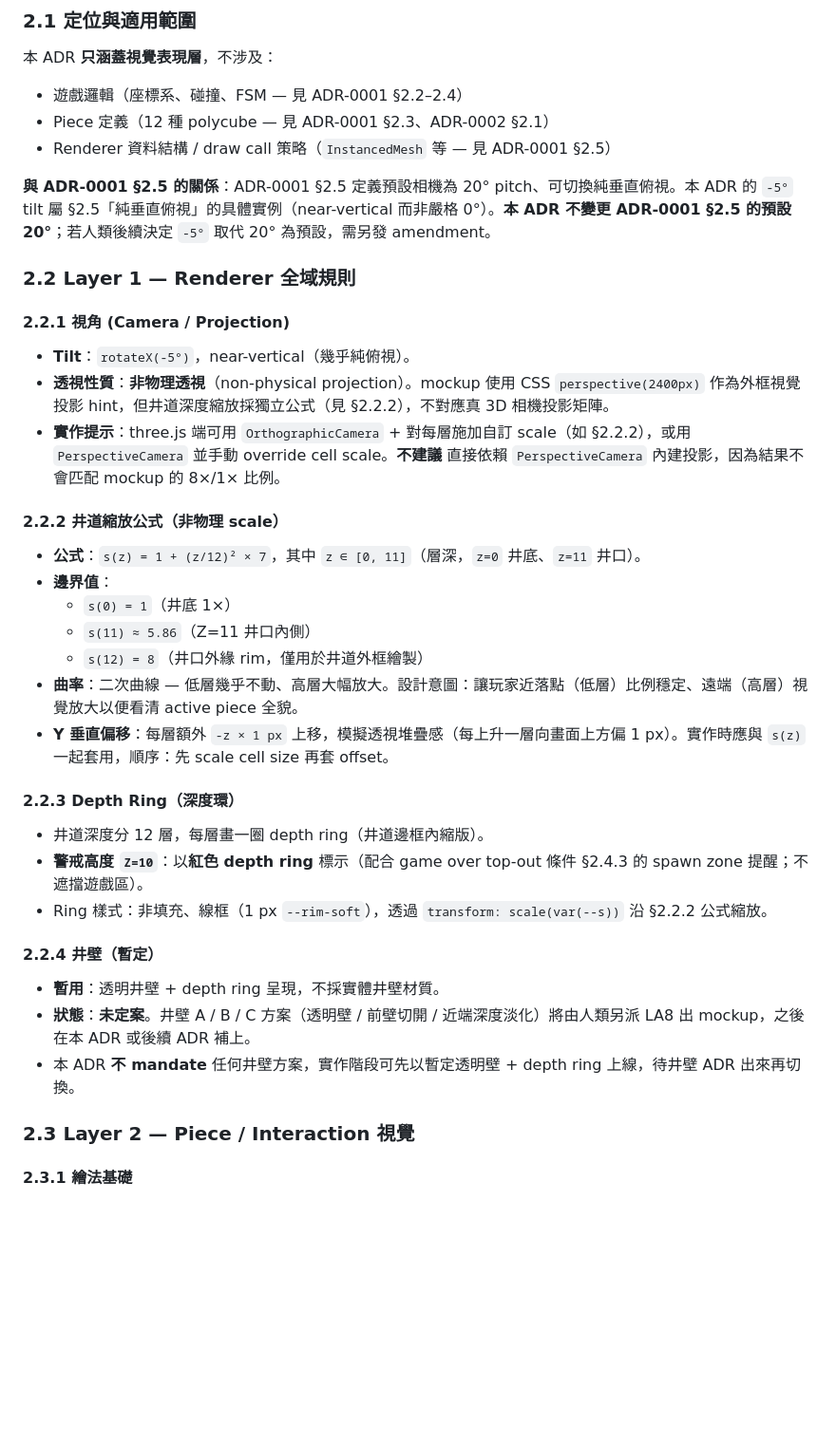
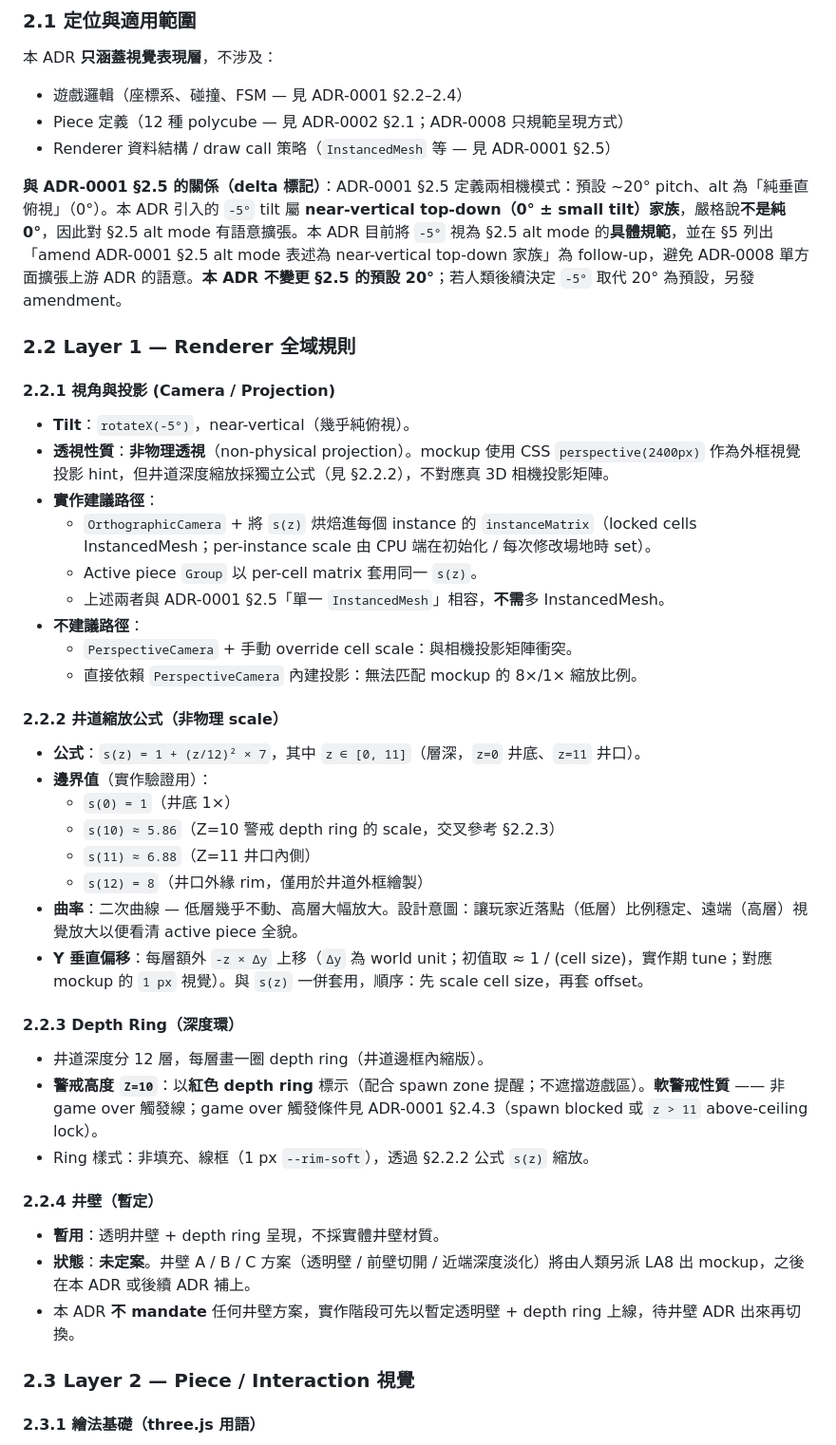
Before and after one commit to topweedev/tetris-XL, a Markdown page: docs/adr/0008-well-shaft-renderer-visual-language.md, the part around one of its changes. Shown at 95% size. GitHub-like rendering; blank space fills up the shorter version.

```diff
--- a/docs/adr/0008-well-shaft-renderer-visual-language.md
+++ b/docs/adr/0008-well-shaft-renderer-visual-language.md
@@ -45,34 +48,41 @@ LA8 於 2026-07-25 交付一組井道 + 方塊視覺 mockup（人類在 delivery
 本 ADR **只涵蓋視覺表現層**，不涉及：
 
 - 遊戲邏輯（座標系、碰撞、FSM — 見 ADR-0001 §2.2–2.4）
-- Piece 定義（12 種 polycube — 見 ADR-0001 §2.3、ADR-0002 §2.1）
+- Piece 定義（12 種 polycube — 見 ADR-0002 §2.1；ADR-0008 只規範呈現方式）
 - Renderer 資料結構 / draw call 策略（`InstancedMesh` 等 — 見 ADR-0001 §2.5）
 
-**與 ADR-0001 §2.5 的關係**：ADR-0001 §2.5 定義預設相機為 20° pitch、可切換純垂直俯視。本 ADR 的 `-5°` tilt 屬 §2.5「純垂直俯視」的具體實例（near-vertical 而非嚴格 0°）。**本 ADR 不變更 ADR-0001 §2.5 的預設 20°**；若人類後續決定 `-5°` 取代 20° 為預設，需另發 amendment。
+**與 ADR-0001 §2.5 的關係（delta 標記）**：ADR-0001 §2.5 定義兩相機模式：預設 ~20° pitch、alt 為「純垂直俯視」（0°）。本 ADR 引入的 `-5°` tilt 屬 **near-vertical top-down（0° ± small tilt）家族**，嚴格說**不是純 0°**，因此對 §2.5 alt mode 有語意擴張。本 ADR 目前將 `-5°` 視為 §2.5 alt mode 的**具體規範**，並在 §5 列出「amend ADR-0001 §2.5 alt mode 表述為 near-vertical top-down 家族」為 follow-up，避免 ADR-0008 單方面擴張上游 ADR 的語意。**本 ADR 不變更 §2.5 的預設 20°**；若人類後續決定 `-5°` 取代 20° 為預設，另發 amendment。
 
 ### 2.2 Layer 1 — Renderer 全域規則
 
-#### 2.2.1 視角 (Camera / Projection)
+#### 2.2.1 視角與投影 (Camera / Projection)
 
 - **Tilt**：`rotateX(-5°)`，near-vertical（幾乎純俯視）。
 - **透視性質**：**非物理透視**（non-physical projection）。mockup 使用 CSS `perspective(2400px)` 作為外框視覺投影 hint，但井道深度縮放採獨立公式（見 §2.2.2），不對應真 3D 相機投影矩陣。
-- **實作提示**：three.js 端可用 `OrthographicCamera` + 對每層施加自訂 scale（如 §2.2.2），或用 `PerspectiveCamera` 並手動 override cell scale。**不建議** 直接依賴 `PerspectiveCamera` 內建投影，因為結果不會匹配 mockup 的 8×/1× 比例。
+- **實作建議路徑**：
+  - `OrthographicCamera` + 將 `s(z)` 烘焙進每個 instance 的 `instanceMatrix`（locked cells InstancedMesh；per-instance scale 由 CPU 端在初始化 / 每次修改場地時 set）。
+  - Active piece `Group` 以 per-cell matrix 套用同一 `s(z)`。
+  - 上述兩者與 ADR-0001 §2.5「單一 `InstancedMesh`」相容，**不需**多 InstancedMesh。
+- **不建議路徑**：
+  - `PerspectiveCamera` + 手動 override cell scale：與相機投影矩陣衝突。
+  - 直接依賴 `PerspectiveCamera` 內建投影：無法匹配 mockup 的 8×/1× 縮放比例。
 
 #### 2.2.2 井道縮放公式（非物理 scale）
 
 - **公式**：`s(z) = 1 + (z/12)² × 7`，其中 `z ∈ [0, 11]`（層深，`z=0` 井底、`z=11` 井口）。
-- **邊界值**：
+- **邊界值**（實作驗證用）：
   - `s(0) = 1`（井底 1×）
-  - `s(11) ≈ 5.86`（Z=11 井口內側）
+  - `s(10) ≈ 5.86`（Z=10 警戒 depth ring 的 scale，交叉參考 §2.2.3）
+  - `s(11) ≈ 6.88`（Z=11 井口內側）
   - `s(12) = 8`（井口外緣 rim，僅用於井道外框繪製）
 - **曲率**：二次曲線 — 低層幾乎不動、高層大幅放大。設計意圖：讓玩家近落點（低層）比例穩定、遠端（高層）視覺放大以便看清 active piece 全貌。
-- **Y 垂直偏移**：每層額外 `-z × 1 px` 上移，模擬透視堆疊感（每上升一層向畫面上方偏 1 px）。實作時應與 `s(z)` 一起套用，順序：先 scale cell size 再套 offset。
+- **Y 垂直偏移**：每層額外 `-z × Δy` 上移（`Δy` 為 world unit；初值取 ≈ 1 / (cell size)，實作期 tune；對應 mockup 的 `1 px` 視覺）。與 `s(z)` 一併套用，順序：先 scale cell size，再套 offset。
 
 #### 2.2.3 Depth Ring（深度環）
 
 - 井道深度分 12 層，每層畫一圈 depth ring（井道邊框內縮版）。
-- **警戒高度 `Z=10`**：以**紅色 depth ring** 標示（配合 game over top-out 條件 §2.4.3 的 spawn zone 提醒；不遮擋遊戲區）。
-- Ring 樣式：非填充、線框（1 px `--rim-soft`），透過 `transform: scale(var(--s))` 沿 §2.2.2 公式縮放。
+- **警戒高度 `Z=10`**：以**紅色 depth ring** 標示（配合 spawn zone 提醒；不遮擋遊戲區）。**軟警戒性質** —— 非 game over 觸發線；game over 觸發條件見 ADR-0001 §2.4.3（spawn blocked 或 `z > 11` above-ceiling lock）。
+- Ring 樣式：非填充、線框（1 px `--rim-soft`），透過 §2.2.2 公式 `s(z)` 縮放。
 
 #### 2.2.4 井壁（暫定）
 
@@ -82,5 +92,5 @@ LA8 於 2026-07-25 交付一組井道 + 方塊視覺 mockup（人類在 delivery
 
 ### 2.3 Layer 2 — Piece / Interaction 視覺
 
-#### 2.3.1 繪法基礎
+#### 2.3.1 繪法基礎（three.js 用語）
 
```
Also changed, not shown: other parts of docs/adr/0008-well-shaft-renderer-visual-language.md (+43 -22 lines).
